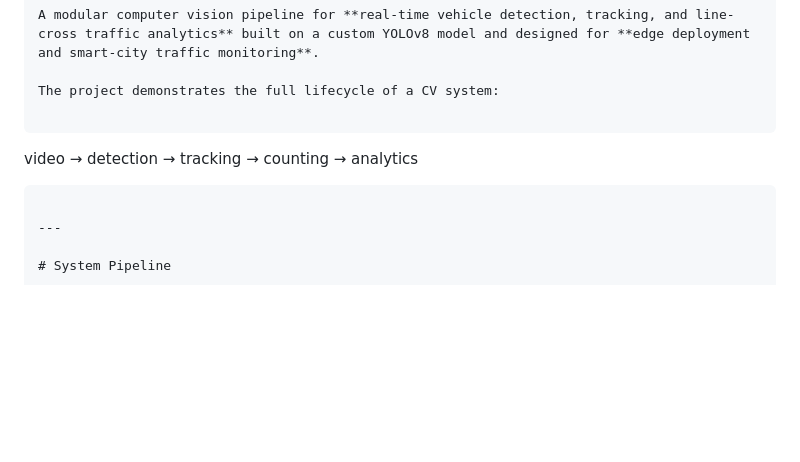
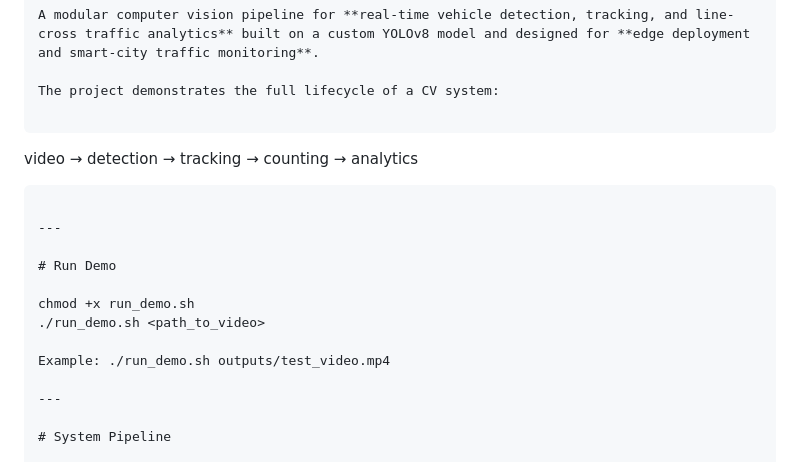
Before and after one commit to siddharthabora/veh8_v2_vehicle_detection_classification, a Markdown page: README.md, the part around the change. GitHub-like rendering; blank space fills up the shorter version.

`````diff
--- a/README.md
+++ b/README.md
@@ -10,6 +10,15 @@ The project demonstrates the full lifecycle of a CV system:
 video → detection → tracking → counting → analytics
 
 ````
+
+---
+
+# Run Demo
+
+chmod +x run_demo.sh
+./run_demo.sh <path_to_video>
+
+Example: ./run_demo.sh outputs/test_video.mp4
 
 ---
 
`````
